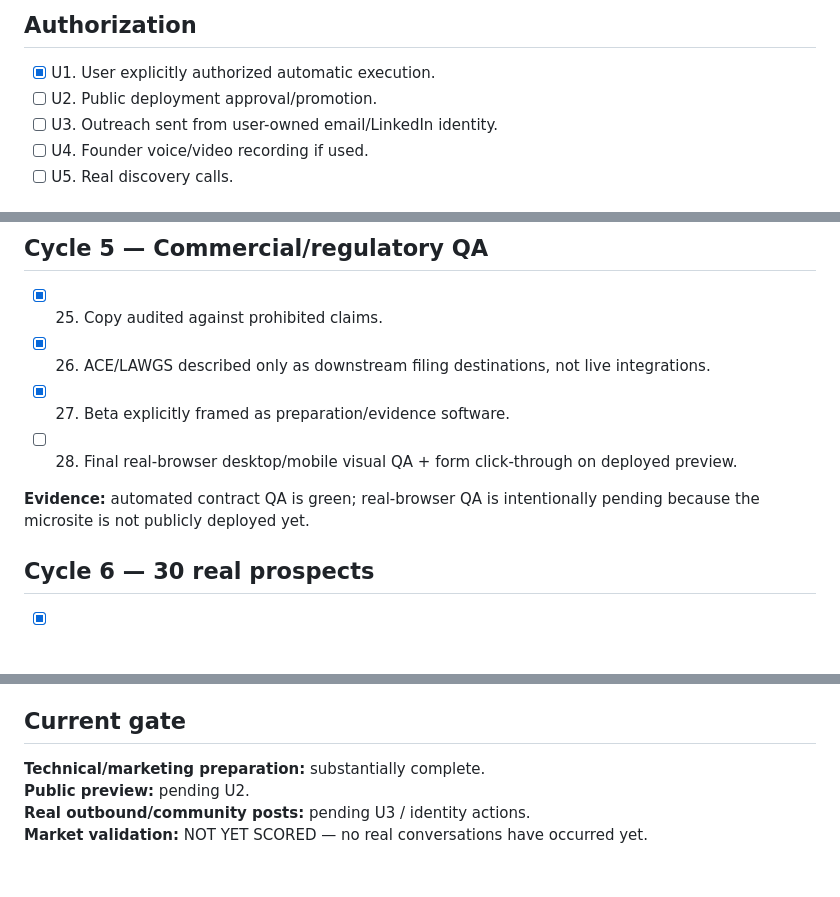
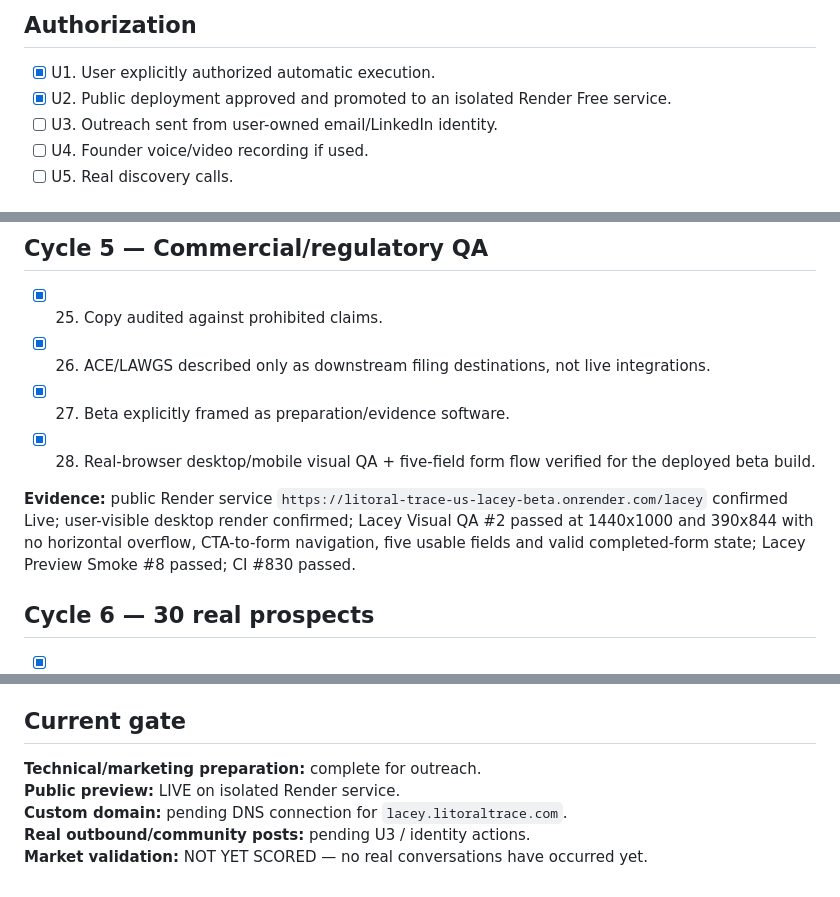
Before and after one commit to Jose34345/litoral_trace, a Markdown page: commercial/us_lacey/SPRINT_PROGRESS.md, 3 parts joined by grey strips. GitHub-like rendering; blank space fills up the shorter version.

Commit message:
Mark public preview and browser QA verified

```diff
--- a/commercial/us_lacey/SPRINT_PROGRESS.md
+++ b/commercial/us_lacey/SPRINT_PROGRESS.md
@@ -7,7 +7,7 @@
 
 ## Authorization
 - [x] U1. User explicitly authorized automatic execution.
-- [ ] U2. Public deployment approval/promotion.
+- [x] U2. Public deployment approved and promoted to an isolated Render Free service.
 - [ ] U3. Outreach sent from user-owned email/LinkedIn identity.
 - [ ] U4. Founder voice/video recording if used.
 - [ ] U5. Real discovery calls.
@@ -58,9 +58,9 @@
 - [x] 25. Copy audited against prohibited claims.
 - [x] 26. ACE/LAWGS described only as downstream filing destinations, not live integrations.
 - [x] 27. Beta explicitly framed as preparation/evidence software.
-- [ ] 28. Final real-browser desktop/mobile visual QA + form click-through on deployed preview.
+- [x] 28. Real-browser desktop/mobile visual QA + five-field form flow verified for the deployed beta build.
 
-**Evidence:** automated contract QA is green; real-browser QA is intentionally pending because the microsite is not publicly deployed yet.
+**Evidence:** public Render service `https://litoral-trace-us-lacey-beta.onrender.com/lacey` confirmed Live; user-visible desktop render confirmed; Lacey Visual QA #2 passed at 1440x1000 and 390x844 with no horizontal overflow, CTA-to-form navigation, five usable fields and valid completed-form state; Lacey Preview Smoke #8 passed; CI #830 passed.
 
 ## Cycle 6 — 30 real prospects
 - [x] 29. 15 customs-broker prospects selected with public Lacey/PGA/wood/furniture evidence.
@@ -119,7 +119,8 @@
 
 ## Current gate
 
-**Technical/marketing preparation:** substantially complete.
-**Public preview:** pending U2.
+**Technical/marketing preparation:** complete for outreach.
+**Public preview:** LIVE on isolated Render service.
+**Custom domain:** pending DNS connection for `lacey.litoraltrace.com`.
 **Real outbound/community posts:** pending U3 / identity actions.
 **Market validation:** NOT YET SCORED — no real conversations have occurred yet.
```
Also changed, not shown: other parts of commercial/us_lacey/SPRINT_PROGRESS.md (+1 -1 lines).
